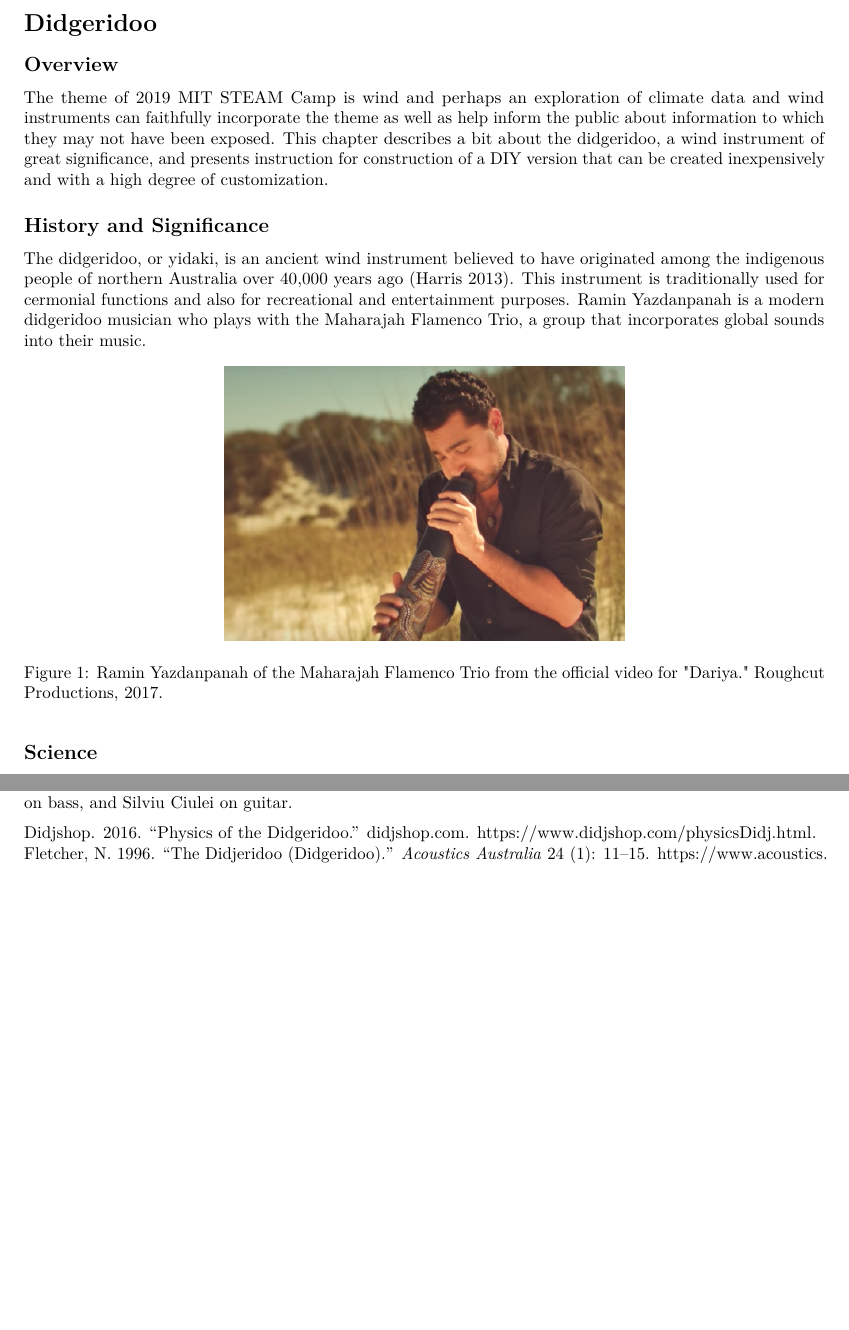
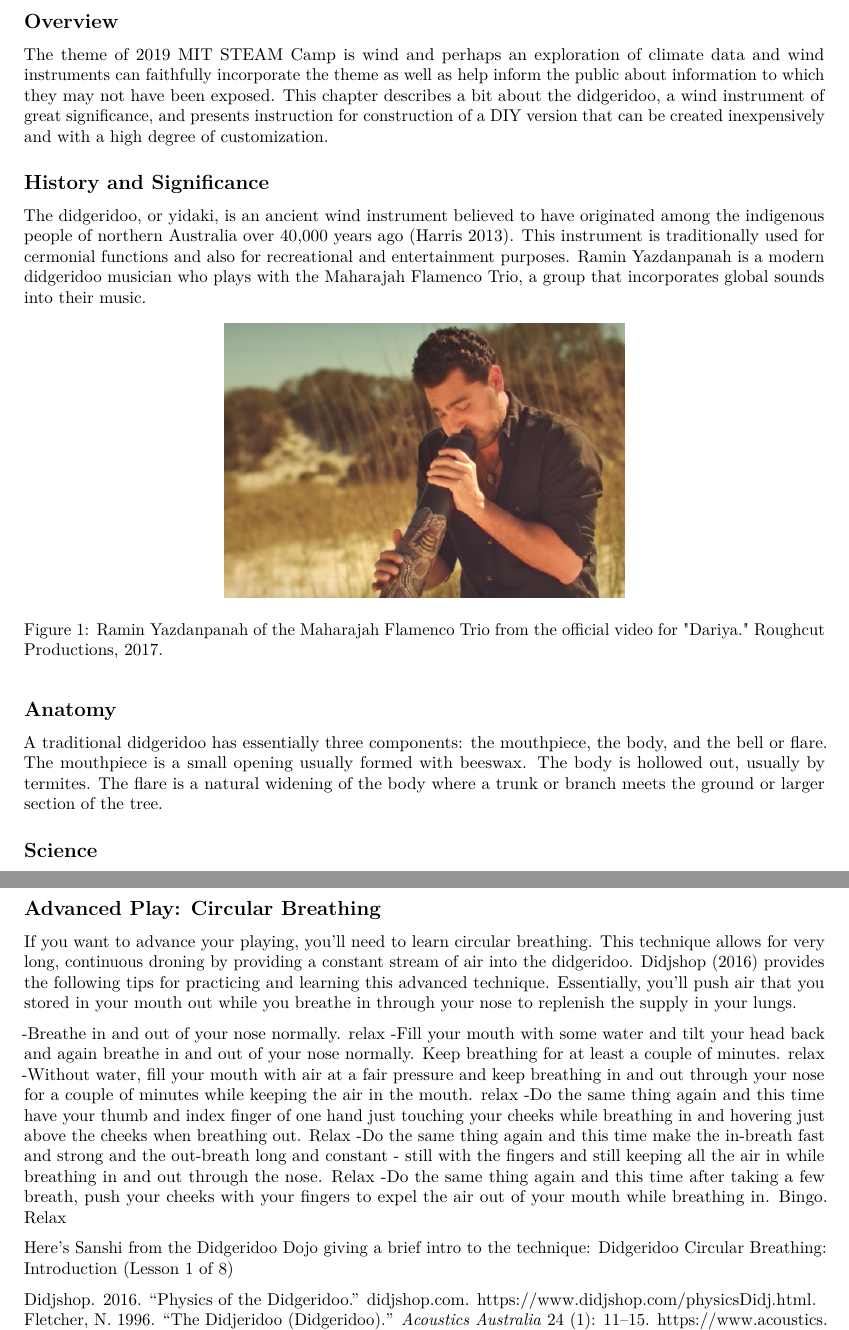
Before and after one commit to asantone/pk12, an R Markdown document (02-Chapter2.Rmd): two parts of pages 1 and 4 of 4 before the commit and two parts of pages 1 and 6 of 6 after it, joined at a grey line, cut at the place of the change, the shorter picture padded with empty space. Rendered offline with R 4.5, knitr and Pandoc, then LaTeX, with nearby package versions; the code is not run, so its results and figures are left out.

Commit message:
Add files via upload

````diff
--- a/02-Chapter2.Rmd
+++ b/02-Chapter2.Rmd
@@ -22,3 +22,9 @@ The didgeridoo, or yidaki, is an ancient wind instrument believed to have origin
 
 ```{r yaz, echo = FALSE, fig.cap = 'Ramin Yazdanpanah of the Maharajah Flamenco Trio from the official video for "Dariya." Roughcut Productions, 2017.', fig.width=6, out.width = '50%',fig.align="center"}
 knitr::include_graphics("img/yaz.png")
+```
+
+## Anatomy
+A traditional didgeridoo has essentially three components: the mouthpiece, the body, and the bell or flare. The mouthpiece is a small opening usually formed with beeswax. The body is hollowed out, usually by termites. The flare is a natural widening of the body where a trunk or branch meets the ground or larger section of the tree.
+
+```{r echo = FALSE, fig.cap = 'Mouthpiece detail of a Large Jesse Lethbridge Didgeridoo (4845). Seen at [DidgeridooBreath.com](https://www.didgeridoobreath.com/Large-Jesse-Lethbridge-Didgeridoo-4845-p/d-575-4845.htm)', fig.width=6, out.width = '50%', fig.align="center"}
@@ -103,6 +125,20 @@ Sanshi plays a lot of didgeridoo demonstrations to provide customers with an ide
 <iframe width="560" height="315" align="middle" src="https://www.youtube.com/embed/Kwq6GKDDGXY" frameborder="0" allowfullscreen></iframe>
 
 
-A didgeridoo is featured in "[Dariya](https://www.youtube.com/watch?v=M45Eh2oZrL8)" performed here as a Tiny Desk Concert entry by Maharajah Flamenco Trio from Tallahassee, Florida, USA. Performed by Ramin Yazdanpanah on cajon \& didgeridoo, David Cobb on bass, and Silviu Ciulei on guitar.
+A didgeridoo is featured in "[Dariya](https://www.youtube.com/watch?v=M45Eh2oZrL8)" performed here as a Tiny Desk Concert entry by [Maharajah Flamenco Trio](https://www.mftrio.com/about-us) from Tallahassee, Florida, USA. Performed by Ramin Yazdanpanah on cajon \& didgeridoo, David Cobb on bass, and Silviu Ciulei on guitar.
 
 <iframe width="560" height="315" align="middle" src="https://www.youtube.com/embed/M45Eh2oZrL8" frameborder="0" allowfullscreen></iframe>
+
+## Advanced Play: Circular Breathing
+If you want to advance your playing, you'll need to learn circular breathing. This technique allows for very long, continuous droning by providing a constant stream of air into the didgeridoo. @tuning provides the following tips for practicing and learning this advanced technique. Essentially, you'll push air that you stored in your mouth out while you breathe in through your nose to replenish the supply in your lungs.
+
+-Breathe in and out of your nose normally. relax
+-Fill your mouth with some water and tilt your head back and again breathe in and out of your nose normally. Keep breathing for at least a couple of minutes. relax
+-Without water, fill your mouth with air at a fair pressure and keep breathing in and out through your nose for a couple of minutes while keeping the air in the mouth. relax
+-Do the same thing again and this time have your thumb and index finger of one hand just touching your cheeks while breathing in and hovering just above the cheeks when breathing out. Relax
+-Do the same thing again and this time make the in-breath fast and strong and the out-breath long and constant - still with the fingers and still keeping all the air in while breathing in and out through the nose. Relax
+-Do the same thing again and this time after taking a few breath, push your cheeks with your fingers to expel the air out of your mouth while breathing in. Bingo. Relax
+
+Here's Sanshi from the Didgeridoo Dojo giving a brief intro to the technique: [Didgeridoo Circular Breathing: Introduction (Lesson 1 of 8)](https://www.youtube.com/watch?v=tI6qr5amKuE)
+
+<iframe width="560" height="315" align="middle" src="https://www.youtube.com/embed/tI6qr5amKuE" frameborder="0" allowfullscreen></iframe>
````
Also changed, not shown: 01-Chapter1.Rmd (+2 -2 lines), bibliography.bib (+1 -1 lines), docs/01-Chapter1.md, docs/02-Chapter2.md, docs/03-Chapter3.md, docs/05-Chapter5.md, docs/search_index.json, img/didgeridooBell.jpg (added), img/didgeridooFull.jpg (added), img/didgeridooMouthpiece.jpg (added), 02-Chapter2.Rmd (18 more changed lines), 12 other files.
